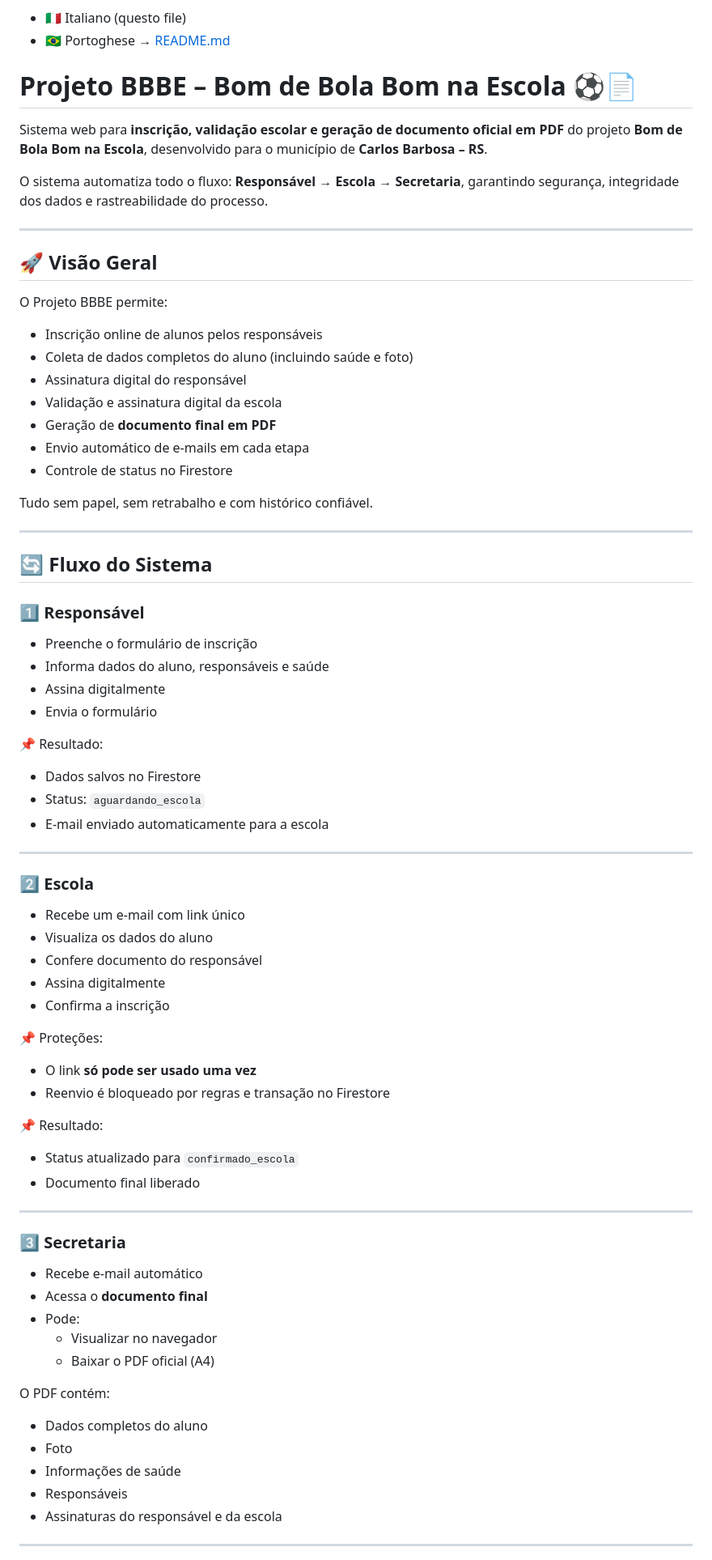
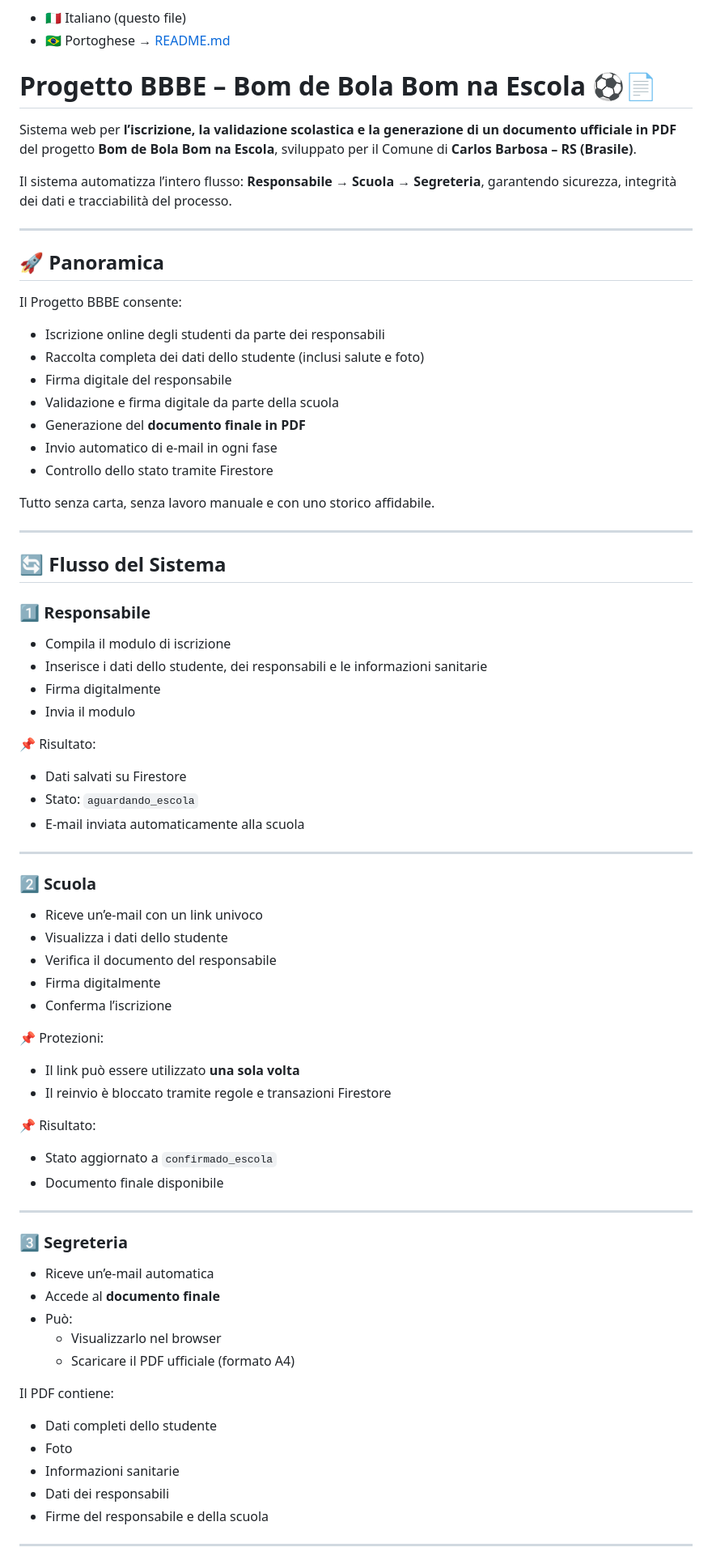
Before and after one commit to kaio-oliveira5/formulario-bbbe, a Markdown page: README.IT.md, the part around one of its changes. Shown at 81% size. Rendered like a GitHub page.

Commit message:
Finalizando README.IT

```diff
--- a/README.IT.md
+++ b/README.IT.md
@@ -3,76 +3,76 @@
 - 🇧🇷 Portoghese → [README.md](README.md)
 
 
-# Projeto BBBE – Bom de Bola Bom na Escola ⚽📄
+# Progetto BBBE – Bom de Bola Bom na Escola ⚽📄
 
-Sistema web para **inscrição, validação escolar e geração de documento oficial em PDF** do projeto **Bom de Bola Bom na Escola**, desenvolvido para o município de **Carlos Barbosa – RS**.
+Sistema web per **l’iscrizione, la validazione scolastica e la generazione di un documento ufficiale in PDF** del progetto **Bom de Bola Bom na Escola**, sviluppato per il Comune di **Carlos Barbosa – RS (Brasile)**.
 
-O sistema automatiza todo o fluxo:
-**Responsável → Escola → Secretaria**, garantindo segurança, integridade dos dados e rastreabilidade do processo.
+Il sistema automatizza l’intero flusso:
+**Responsabile → Scuola → Segreteria**, garantendo sicurezza, integrità dei dati e tracciabilità del processo.
 
 ---
 
-## 🚀 Visão Geral
+## 🚀 Panoramica
 
-O Projeto BBBE permite:
+Il Progetto BBBE consente:
 
-- Inscrição online de alunos pelos responsáveis
-- Coleta de dados completos do aluno (incluindo saúde e foto)
-- Assinatura digital do responsável
-- Validação e assinatura digital da escola
-- Geração de **documento final em PDF**
-- Envio automático de e-mails em cada etapa
-- Controle de status no Firestore
+- Iscrizione online degli studenti da parte dei responsabili
+- Raccolta completa dei dati dello studente (inclusi salute e foto)
+- Firma digitale del responsabile
+- Validazione e firma digitale da parte della scuola
+- Generazione del **documento finale in PDF**
+- Invio automatico di e-mail in ogni fase
+- Controllo dello stato tramite Firestore
 
-Tudo sem papel, sem retrabalho e com histórico confiável.
+Tutto senza carta, senza lavoro manuale e con uno storico affidabile.
 
 ---
 
-## 🔄 Fluxo do Sistema
+## 🔄 Flusso del Sistema
 
-### 1️⃣ Responsável
-- Preenche o formulário de inscrição
-- Informa dados do aluno, responsáveis e saúde
-- Assina digitalmente
-- Envia o formulário
+### 1️⃣ Responsabile
+- Compila il modulo di iscrizione
+- Inserisce i dati dello studente, dei responsabili e le informazioni sanitarie
+- Firma digitalmente
+- Invia il modulo
 
-📌 Resultado:
-- Dados salvos no Firestore
-- Status: `aguardando_escola`
-- E-mail enviado automaticamente para a escola
+📌 Risultato:
+- Dati salvati su Firestore
+- Stato: `aguardando_escola`
+- E-mail inviata automaticamente alla scuola
 
 ---
 
-### 2️⃣ Escola
-- Recebe um e-mail com link único
-- Visualiza os dados do aluno
-- Confere documento do responsável
-- Assina digitalmente
-- Confirma a inscrição
+### 2️⃣ Scuola
+- Riceve un’e-mail con un link univoco
+- Visualizza i dati dello studente
+- Verifica il documento del responsabile
+- Firma digitalmente
+- Conferma l’iscrizione
 
-📌 Proteções:
-- O link **só pode ser usado uma vez**
-- Reenvio é bloqueado por regras e transação no Firestore
+📌 Protezioni:
+- Il link può essere utilizzato **una sola volta**
+- Il reinvio è bloccato tramite regole e transazioni Firestore
 
-📌 Resultado:
-- Status atualizado para `confirmado_escola`
-- Documento final liberado
+📌 Risultato:
+- Stato aggiornato a `confirmado_escola`
+- Documento finale disponibile
 
 ---
 
-### 3️⃣ Secretaria
-- Recebe e-mail automático
-- Acessa o **documento final**
-- Pode:
-  - Visualizar no navegador
-  - Baixar o PDF oficial (A4)
+### 3️⃣ Segreteria
+- Riceve un’e-mail automatica
+- Accede al **documento finale**
+- Può:
+  - Visualizzarlo nel browser
+  - Scaricare il PDF ufficiale (formato A4)
 
-O PDF contém:
-- Dados completos do aluno
+Il PDF contiene:
+- Dati completi dello studente
 - Foto
-- Informações de saúde
-- Responsáveis
-- Assinaturas do responsável e da escola
+- Informazioni sanitarie
+- Dati dei responsabili
+- Firme del responsabile e della scuola
 
 ---
 
```
Also changed, not shown: other parts of README.IT.md (+44 -44 lines).
